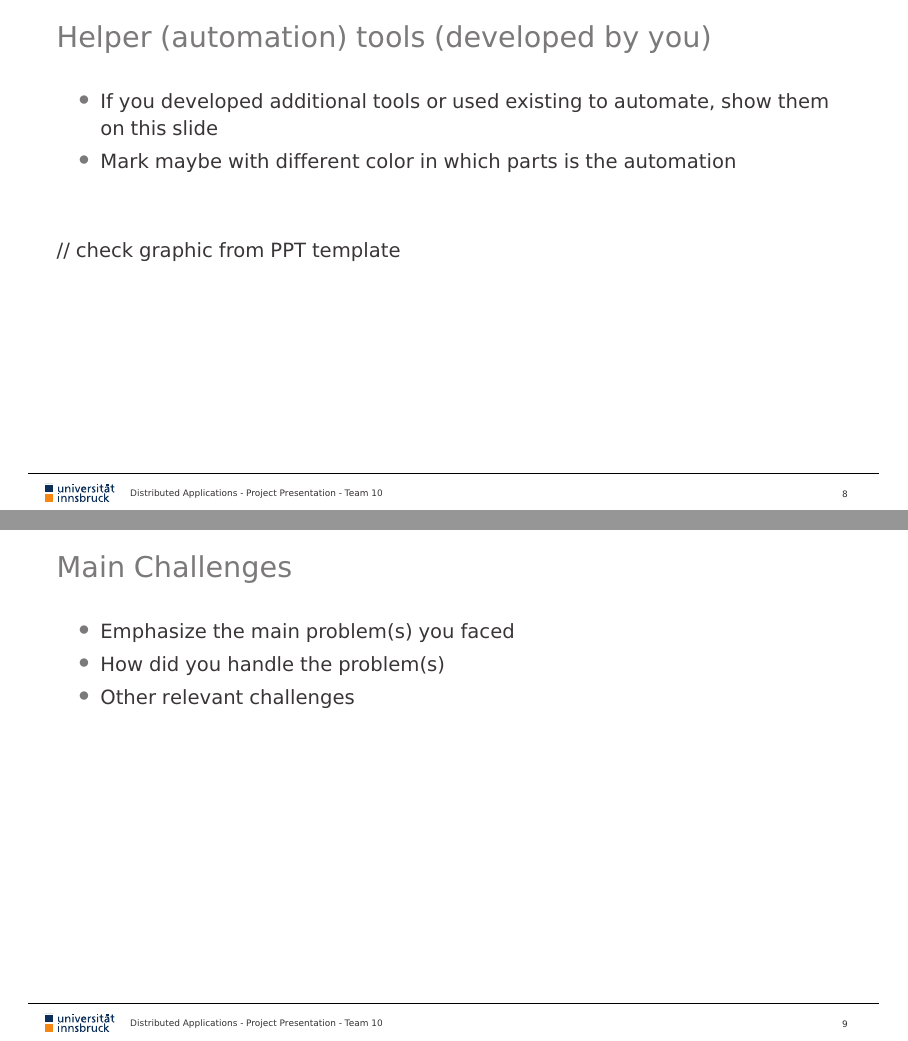
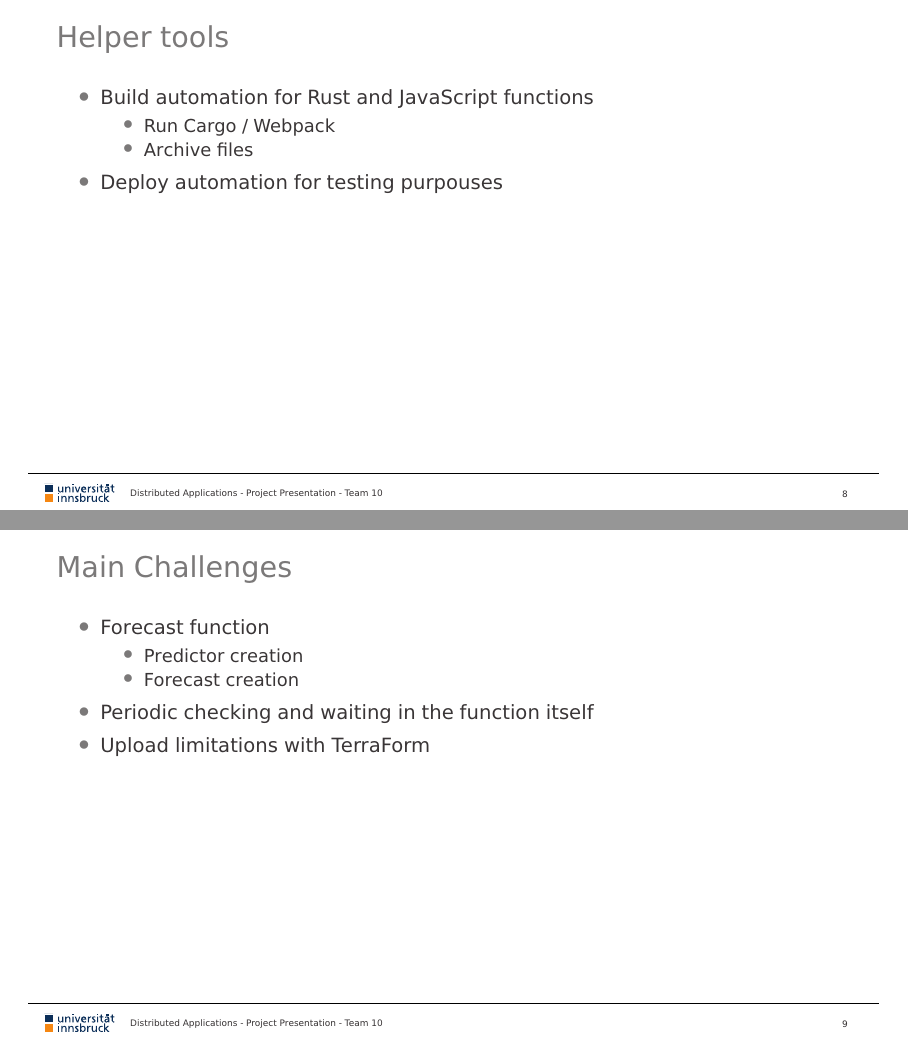
Before and after one commit to reitermarkus/distributed-apps, LaTeX slides (project/tex/presentation.tex): pages 9 and 10 of 16, joined at a grey line. Compiled offline with XeLaTeX.

Commit message:
Add Helper and Challenges slides.

```diff
--- a/project/tex/presentation.tex
+++ b/project/tex/presentation.tex
@@ -183,21 +183,28 @@
 \end{frame}
 
 \begin{frame}
-\frametitle{Helper (automation) tools (developed by you)}
+\frametitle{Helper tools}
     \begin{itemize}
-        \item If you developed additional tools or used existing to automate, show them on this slide
-        \item Mark maybe with different color in which parts is the automation
+        \item Build automation for Rust and JavaScript functions
+          \begin{itemize}
+            \item Run Cargo / Webpack
+            \item Archive files
+          \end{itemize}
+        \item Deploy automation for testing purpouses
     \end{itemize}
     \vspace{1cm}
-    // check graphic from PPT template
 \end{frame}
 
 \begin{frame}
 \frametitle{Main Challenges}
     \begin{itemize}
-        \item Emphasize the main problem(s) you faced
-        \item How did you handle the problem(s)
-        \item Other relevant challenges
+        \item Forecast function
+          \begin{itemize}
+            \item Predictor creation
+            \item Forecast creation
+          \end{itemize}
+        \item Periodic checking and waiting in the function itself
+        \item Upload limitations with TerraForm
     \end{itemize}
 \end{frame}
 
```
